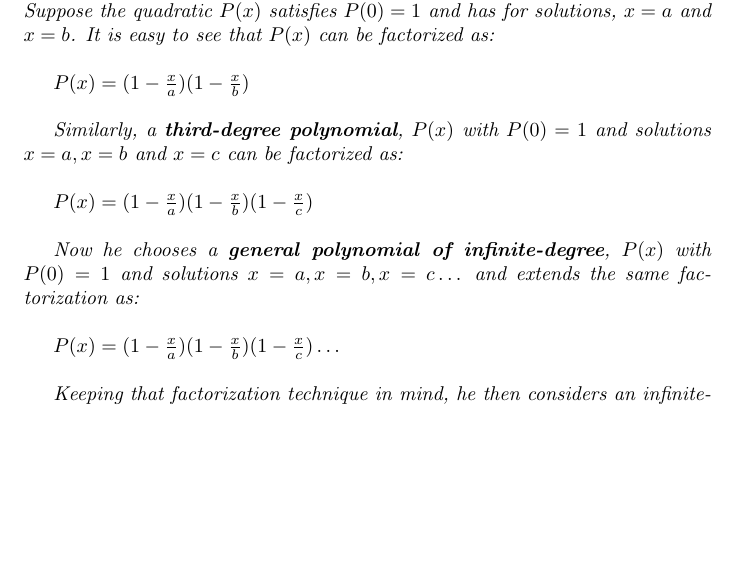
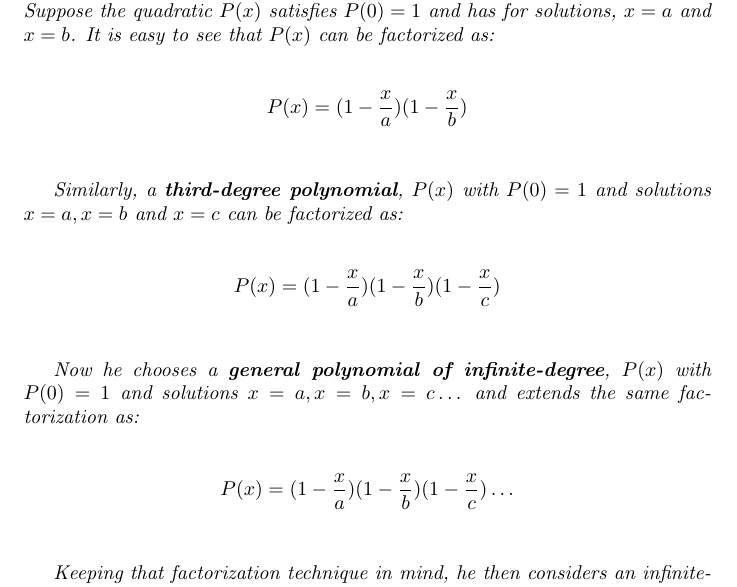
Before and after one commit to wasprobot/math-identities, a LaTeX document (number-theory/basel-problem.tex): part of page 1 of 3, cut so that both start at the same text, the shorter picture padded with empty space. Compiled offline with pdfLaTeX.

Commit message:
basel problem (refined)

```diff
--- a/number-theory/basel-problem.tex
+++ b/number-theory/basel-problem.tex
@@ -31,19 +31,25 @@
     $x=a$ and $x=b$. It is easy to see that $P(x)$
     can be factorized as:\\
 
-    $P(x)=(1-\frac{x}{a})(1-\frac{x}{b})$\\
+    \begin{equation*}
+        P(x)=(1-\frac{x}{a})(1-\frac{x}{b})
+    \end{equation*}\\
 
     Similarly, a \textbf{third-degree polynomial}, $P(x)$
     with $P(0)=1$ and solutions $x=a,x=b$ and $x=c$
     can be factorized as:\\
 
-    $P(x)=(1-\frac{x}{a})(1-\frac{x}{b})(1-\frac{x}{c})$\\
+    \begin{equation*}
+        P(x)=(1-\frac{x}{a})(1-\frac{x}{b})(1-\frac{x}{c})
+    \end{equation*}\\
 
     Now he chooses a \textbf{general polynomial of infinite-degree},
     $P(x)$ with $P(0)=1$ and solutions $x=a,x=b,x=c\dots$
     and extends the same factorization as:\\
 
-    $P(x)=(1-\frac{x}{a})(1-\frac{x}{b})(1-\frac{x}{c})\dots$\\
+    \begin{equation*}
+        P(x)=(1-\frac{x}{a})(1-\frac{x}{b})(1-\frac{x}{c})\dots
+    \end{equation*}\\
 
     Keeping that factorization technique in mind,
     he then considers an infinite-degree polynomial:\\
```
Also changed, not shown: number-theory/basel-problem.pdf, number-theory/basel-problem.tex (1 more changed lines).
